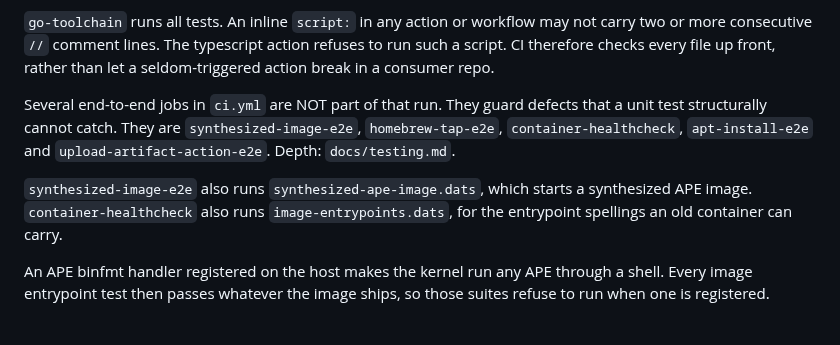
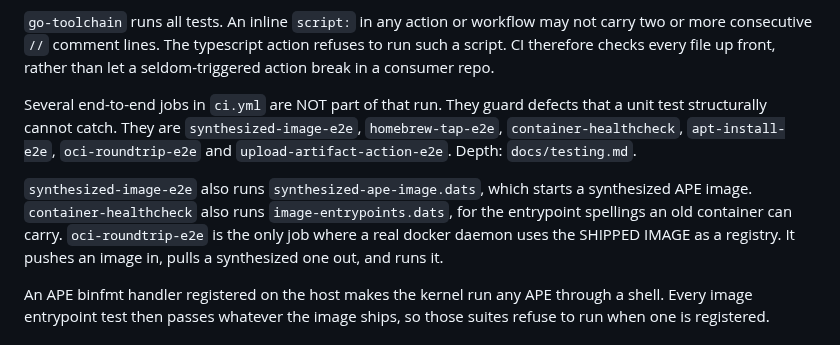
Before and after one commit to wow-look-at-my/buildhost, a Markdown page: CLAUDE.md, the part around the change. Drawn GitHub-style.

```diff
--- a/CLAUDE.md
+++ b/CLAUDE.md
@@ -91,9 +91,9 @@ CI runs the shipped fat APE. An APE starts through its own shell trampoline. A b
 
 `go-toolchain` runs all tests. An inline `script:` in any action or workflow may not carry two or more consecutive `//` comment lines. The typescript action refuses to run such a script. CI therefore checks every file up front, rather than let a seldom-triggered action break in a consumer repo.
 
-Several end-to-end jobs in `ci.yml` are NOT part of that run. They guard defects that a unit test structurally cannot catch. They are `synthesized-image-e2e`, `homebrew-tap-e2e`, `container-healthcheck`, `apt-install-e2e` and `upload-artifact-action-e2e`. Depth: `docs/testing.md`.
+Several end-to-end jobs in `ci.yml` are NOT part of that run. They guard defects that a unit test structurally cannot catch. They are `synthesized-image-e2e`, `homebrew-tap-e2e`, `container-healthcheck`, `apt-install-e2e`, `oci-roundtrip-e2e` and `upload-artifact-action-e2e`. Depth: `docs/testing.md`.
 
-`synthesized-image-e2e` also runs `synthesized-ape-image.dats`, which starts a synthesized APE image. `container-healthcheck` also runs `image-entrypoints.dats`, for the entrypoint spellings an old container can carry.
+`synthesized-image-e2e` also runs `synthesized-ape-image.dats`, which starts a synthesized APE image. `container-healthcheck` also runs `image-entrypoints.dats`, for the entrypoint spellings an old container can carry. `oci-roundtrip-e2e` is the only job where a real docker daemon uses the SHIPPED IMAGE as a registry. It pushes an image in, pulls a synthesized one out, and runs it.
 
 An APE binfmt handler registered on the host makes the kernel run any APE through a shell. Every image entrypoint test then passes whatever the image ships, so those suites refuse to run when one is registered.
 
```
Also changed, not shown: docs/formats/oci.md (+5 -1 lines), docs/testing.md (+12 -0 lines).
